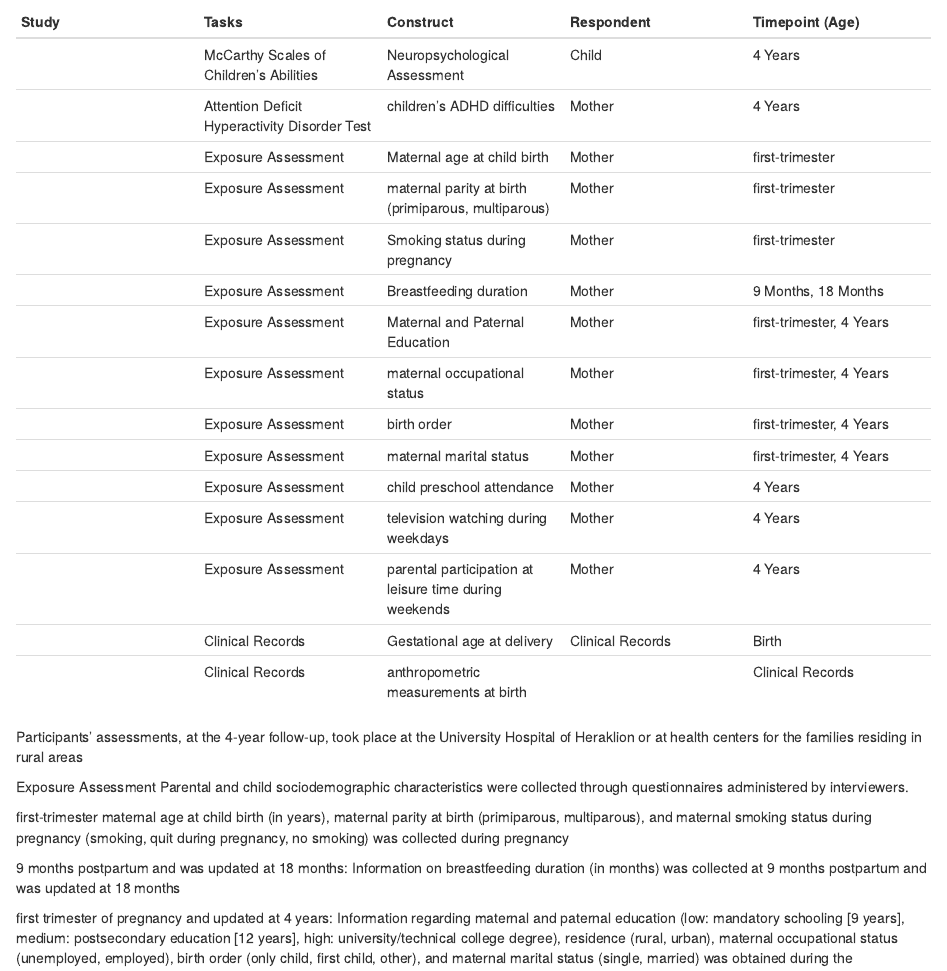
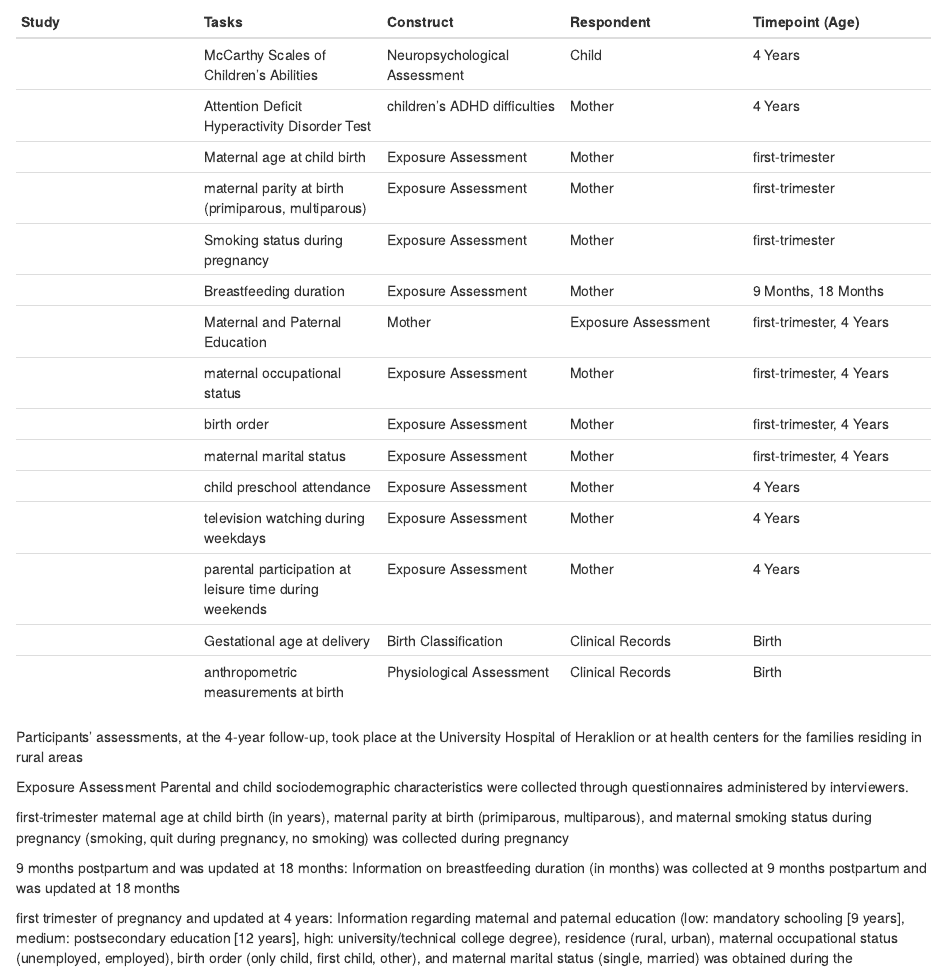
Before and after one commit to gilmore-lab/dev-psych-behavior, an R Markdown document (data/child_development.Rmd): the page in a window 1100 px wide, from 570 px down. Rendered offline with R 4.5, knitr and Pandoc, with nearby package versions.

Commit message:
update tables

```diff
--- a/data/child_development.Rmd
+++ b/data/child_development.Rmd
@@ -31,21 +31,21 @@ Measures:
 
 | Study | Tasks | Construct | Respondent | Timepoint (Age) |
 |---|---|---|---|---|
-| | McCarthy Scales of Children’s Abilities | Neuropsychological Assessment | Child | 4 Years |
-| | Attention Deficit Hyperactivity Disorder Test | children’s ADHD difficulties | Mother | 4 Years |
-| |Exposure Assessment | Maternal age at child birth | Mother | first-trimester |
-||Exposure Assessment|maternal parity at birth (primiparous, multiparous)|Mother|first-trimester|
-||Exposure Assessment|Smoking status during pregnancy|Mother|first-trimester|
-||Exposure Assessment|Breastfeeding duration|Mother|9 Months, 18 Months|
-||Exposure Assessment|Maternal and Paternal Education|Mother| first-trimester, 4 Years|
-||Exposure Assessment|maternal occupational status|Mother| first-trimester, 4 Years|
-||Exposure Assessment|birth order| Mother| first-trimester, 4 Years|
-||Exposure Assessment|maternal marital status | Mother| first-trimester, 4 Years|
-||Exposure Assessment|child preschool attendance| Mother| 4 Years|
-||Exposure Assessment|television watching during weekdays| Mother| 4 Years|
-||Exposure Assessment|parental participation at leisure time during weekends| Mother| 4 Years|
-||Clinical Records| Gestational age at delivery | Clinical Records | Birth|
-||Clinical Records| anthropometric measurements at birth|| Clinical Records| Birth|
+|| McCarthy Scales of Children’s Abilities | Neuropsychological Assessment | Child | 4 Years |
+|| Attention Deficit Hyperactivity Disorder Test | children’s ADHD difficulties | Mother | 4 Years |
+||Maternal age at child birth |Exposure Assessment |  Mother | first-trimester |
+||maternal parity at birth (primiparous, multiparous)|Exposure Assessment|Mother|first-trimester|
+||Smoking status during pregnancy|Exposure Assessment|Mother|first-trimester|
+||Breastfeeding duration|Exposure Assessment|Mother|9 Months, 18 Months|
+||Maternal and Paternal Education|Mother|Exposure Assessment| first-trimester, 4 Years|
+||maternal occupational status|Exposure Assessment|Mother| first-trimester, 4 Years|
+||birth order|Exposure Assessment| Mother| first-trimester, 4 Years|
+||maternal marital status |Exposure Assessment| Mother| first-trimester, 4 Years|
+||child preschool attendance|Exposure Assessment| Mother| 4 Years|
+||television watching during weekdays|Exposure Assessment| Mother| 4 Years|
+||parental participation at leisure time during weekends|Exposure Assessment| Mother| 4 Years|
+||Gestational age at delivery |Birth Classification|  Clinical Records | Birth|
+||anthropometric measurements at birth|Physiological Assessment| Clinical Records| Birth|
 
 Participants’ assessments,
 at the 4-year follow-up, took place at the
```
